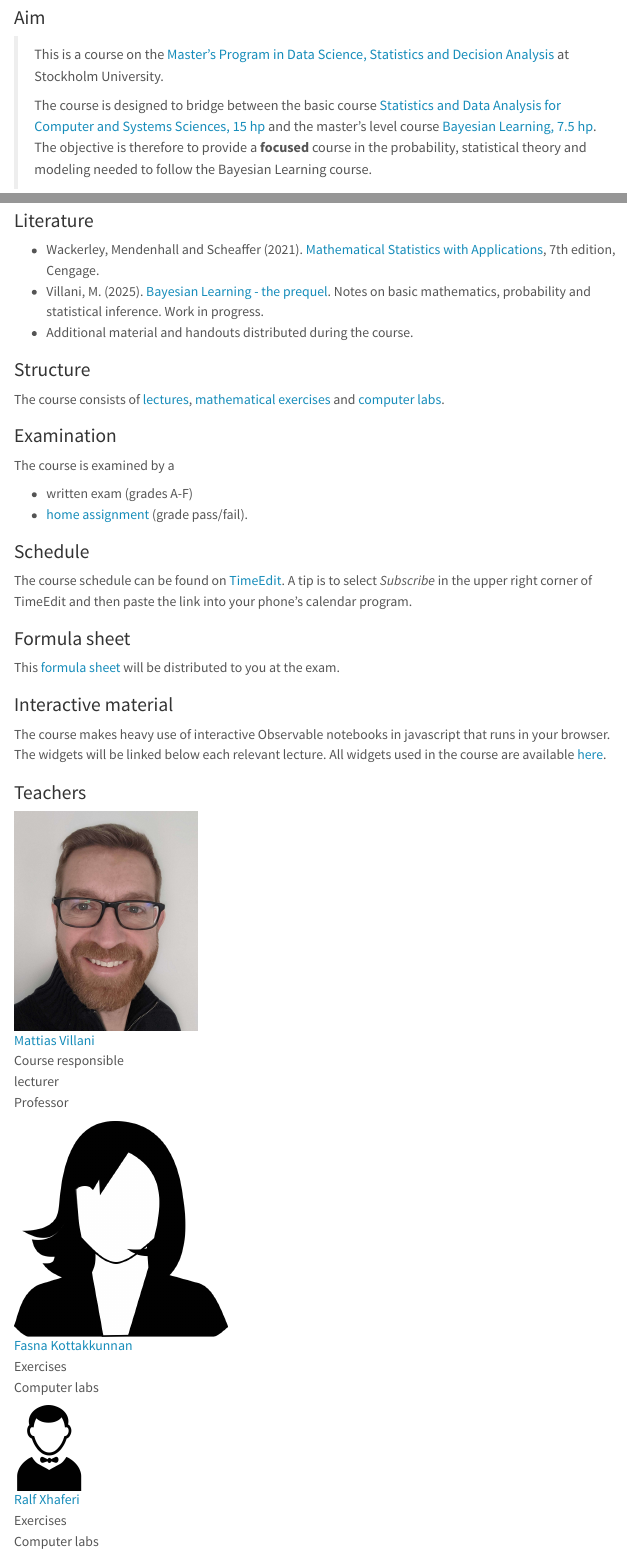
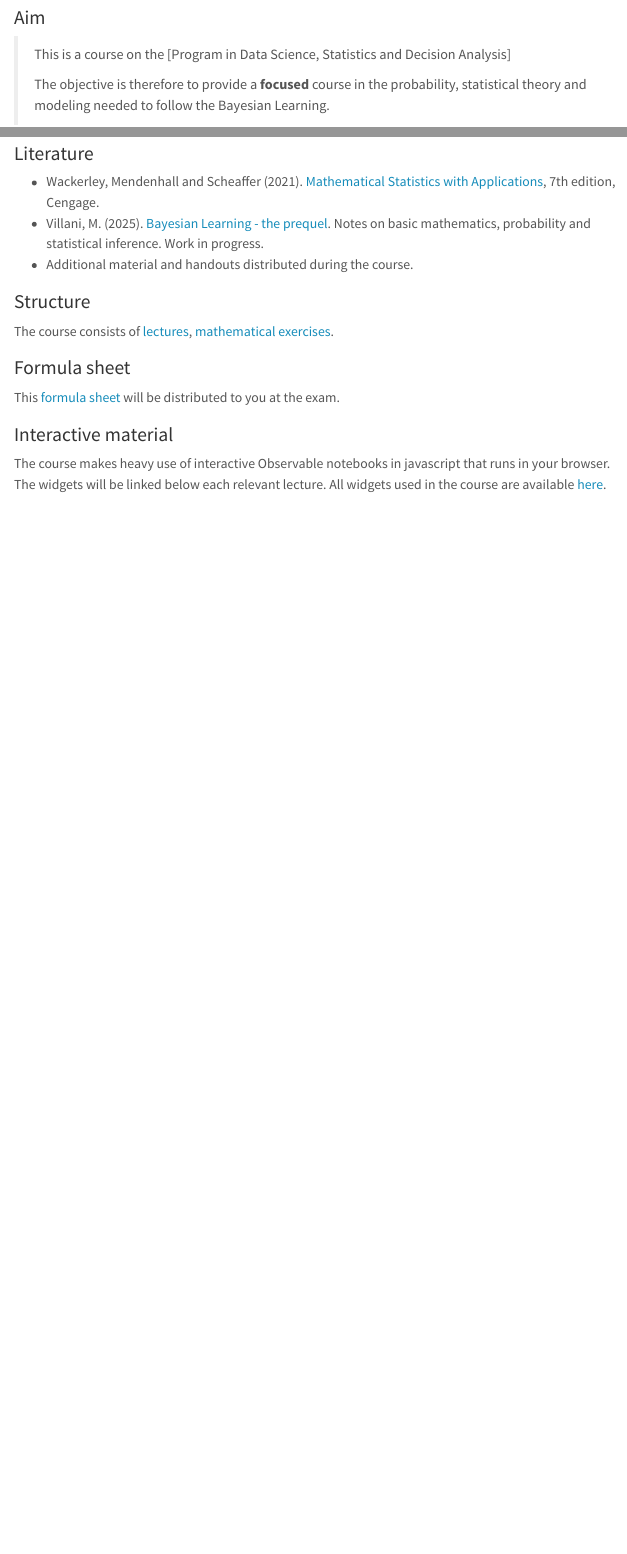
Before and after one commit to fasnakottakkunnan/Statistical-modelling, a Quarto document (index.qmd): the page in a window 1100 px wide, from 150 px down, and a second part further down, joined at a grey line. Rendered offline with R 4.5, knitr and Pandoc in place of Quarto, with nearby package versions; menus at the side of the page are left out.

Commit message:
recent changes

```diff
--- a/exercises.qmd
+++ b/exercises.qmd
@@ -1,5 +1,5 @@
 ---
-title: "Exercises for Statistical Theory and Modelling, 7.5 hp"
+title: "Exercises for Statistical Theory and Modelling"
 format: html
 ---
 
@@ -7,8 +7,6 @@ format: html
 
 > The course builds on mathematical and statistical concepts that you need to train on by solving many exercises.
 
-### Schedule
-The course schedule can be found on [TimeEdit](https://cloud.timeedit.net/su/web/stud1/s.html?i=x7ce6e7Z4n0wknyaQhxnZclQln_0nbZZZZX501QcTcn_sl7916Qy6d640666u65690907ZWQnw).
 
 ### Literature - problems
 The exercise numbers below uses the numbering in the course book (denoted by MSA below): <br>
@@ -42,6 +40,3 @@ Problems: MSA 9.80, 9.81, 9.85a, 9.97b, 9.98, 9.103.
 
 **Exercise 7 - Linear algebra. Linear regression in matrix form.**\
 Problems: MSA 5.131a, 11.66, 11.68 (use R to compute the matrix inverse)
-
-**Exercise 8 - Time series**\
-Problems: PreExam1 (available on Athena)
--- a/index.qmd
+++ b/index.qmd
@@ -1,5 +1,5 @@
 ---
-title: "Statistical Theory and Modelling, 7.5 hp"
+title: "Statistical Theory and Modelling"
 format: html
 ---
 
@@ -13,9 +13,9 @@ format: html
 
 ### Aim
 
-> This is a course on the [Master’s Program in Data Science, Statistics and Decision Analysis](https://dsv.su.se/sdsbo) at Stockholm University.
+> This is a course on the [Program in Data Science, Statistics and Decision Analysis]
 >
-> The course is designed to bridge between the basic course [Statistics and Data Analysis for Computer and Systems Sciences, 15 hp](https://www.su.se/english/search-courses-and-programmes/st1601-1.735817) and the master's level course [Bayesian Learning, 7.5 hp](https://github.com/mattiasvillani/BayesLearnCourse). The objective is therefore to provide a **focused** course in the probability, statistical theory and modeling needed to follow the Bayesian Learning course.
+> The objective is therefore to provide a **focused** course in the probability, statistical theory and modeling needed to follow the Bayesian Learning.
 
 ### Contents
 
@@ -37,18 +37,7 @@ format: html
 
 ### Structure
 
-The course consists of [lectures](lectures.qmd), [mathematical exercises](exercises.qmd) and [computer labs](computerlabs.qmd).
-
-### Examination
-
-The course is examined by a
-
--   written exam (grades A-F)
--   [home assignment](homeassignment.qmd) (grade pass/fail).
-
-### Schedule
-
-The course schedule can be found on [TimeEdit](https://cloud.timeedit.net/su/web/stud1/s.html?i=x7ce6e7Z4n0wknyaQhxnZclQln_0nbZZZZX501QcTcn_sl7916Qy6d640666u65690907ZWQnw). A tip is to select *Subscribe* in the upper right corner of TimeEdit and then paste the link into your phone's calendar program.
+The course consists of [lectures](lectures.qmd), [mathematical exercises](exercises.qmd).
 
 ### Formula sheet
 
@@ -57,16 +46,3 @@ This [formula sheet](misc/formulasheet/STM_FormulaSheet.pdf) will be distributed
 ### Interactive material
 
 The course makes heavy use of interactive Observable notebooks in javascript that runs in your browser. The widgets will be linked below each relevant lecture. All widgets used in the course are available [here](https://observablehq.com/collection/@mattiasvillani/stm).
-
-### Teachers
-
-::: {layout="[ [1,1],[1,1] ]"}
-<img src="/misc/VillaniLowRes.jpg" width="30%"/>\
-[Mattias Villani](https://mattiasvillani.com)<br>Course responsible <br> lecturer<br>Professor
-
-![](/misc/female.png){width="35%"}\
-[Fasna Kottakkunnan](https://www.su.se/profiles/fako4336-1.797508)<br>Exercises<br>Computer labs<br>
-
-![](misc/male.png){width="85"}\
-[Ralf Xhaferi](https://www.su.se/profiles/raxh4527-1.569769)<br>Exercises<br>Computer labs<br>
-:::
--- a/lectures.qmd
+++ b/lectures.qmd
@@ -1,5 +1,5 @@
 ---
-title: "Lectures for Statistical Theory and Modelling, 7.5 hp"
+title: "Lectures for Statistical Theory and Modelling"
 format: html
 ---
 
@@ -17,9 +17,6 @@ The **BLprequel** listed below are section numbers from a book [Bayesian Learnin
 
 ### Lecture contents
 
-**Preparatory - Basic maths (math check/self-study)**\
-*This is not a lecture, but check that you remember this prerequisite high school maths, or otherwise freshen it up at the start of the course.* \
-Read:  BLprequel 1.1-1.7.
 
 **Lecture 1 - Differentiation**\
 Read: BLprequel 1.8-1.14 | [Slides](/slides/L1Math.pdf) \
@@ -69,5 +66,3 @@ Read: [Slides](/slides/L11_NonLinearReg.pdf)
 **Lecture 12 - Time series. Autocorrelation function. Autoregressive models.**\
 Read: [Slides](/slides/L12_TimeSeries.pdf) \
 Widgets: [Simulate AR and estimate autocorrelation function](https://observablehq.com/@mattiasvillani/ar-simulation-and-autocorrelation)
-
-**Lecture 13 - Example exam 1**\
```
Also changed, not shown: README.md, lectures.qmd (4 more changed lines).
